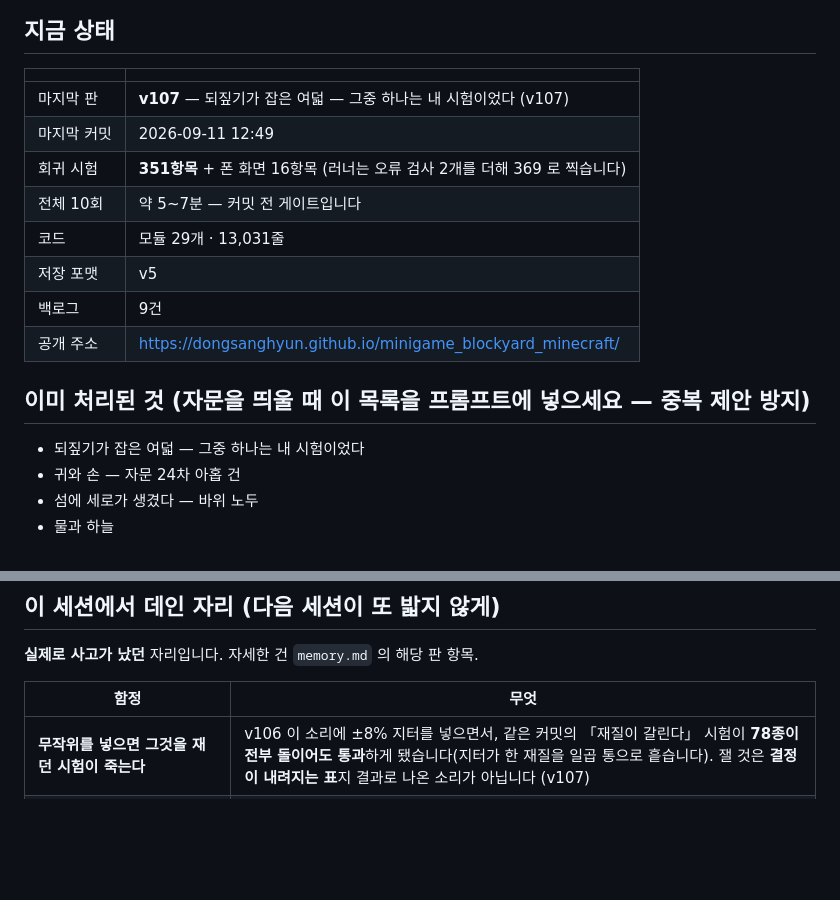
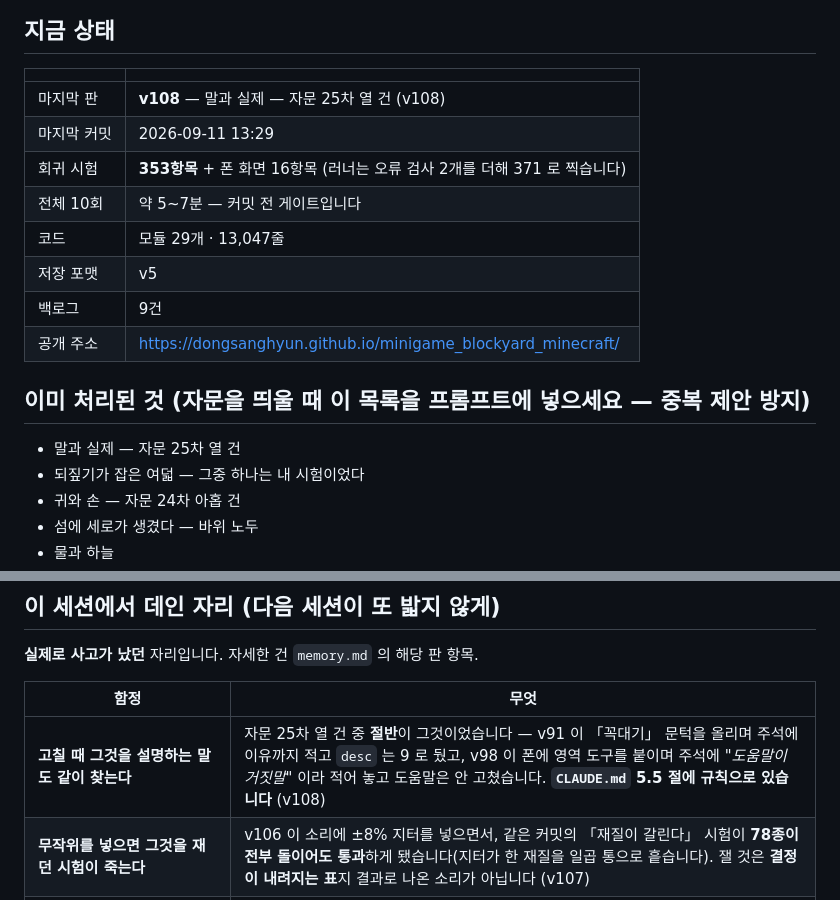
Before and after one commit to DongSangHyun/minigame_blockyard_minecraft, a Markdown page: docs/HANDOFF.md, 2 parts joined by grey strips. Rendered like a GitHub page; blank space fills up the shorter version.

```diff
--- a/docs/HANDOFF.md
+++ b/docs/HANDOFF.md
@@ -7,16 +7,17 @@
 ## 지금 상태
 | | |
 |---|---|
-| 마지막 판 | **v107** — 되짚기가 잡은 여덟 — 그중 하나는 내 시험이었다 (v107) |
-| 마지막 커밋 | 2026-09-11 12:49 |
-| 회귀 시험 | **351항목** + 폰 화면 16항목 (러너는 오류 검사 2개를 더해 369 로 찍습니다) |
+| 마지막 판 | **v108** — 말과 실제 — 자문 25차 열 건 (v108) |
+| 마지막 커밋 | 2026-09-11 13:29 |
+| 회귀 시험 | **353항목** + 폰 화면 16항목 (러너는 오류 검사 2개를 더해 371 로 찍습니다) |
 | 전체 10회 | 약 5~7분 — 커밋 전 게이트입니다 |
-| 코드 | 모듈 29개 · 13,031줄 |
+| 코드 | 모듈 29개 · 13,047줄 |
 | 저장 포맷 | v5 |
 | 백로그 | 9건 |
 | 공개 주소 | https://dongsanghyun.github.io/minigame_blockyard_minecraft/ |
 
 ## 이미 처리된 것 (자문을 띄울 때 **이 목록을 프롬프트에 넣으세요** — 중복 제안 방지)
+- 말과 실제 — 자문 25차 열 건
 - 되짚기가 잡은 여덟 — 그중 하나는 내 시험이었다
 - 귀와 손 — 자문 24차 아홉 건
 - 섬에 세로가 생겼다 — 바위 노두
@@ -134,6 +139,7 @@
 
 | 함정 | 무엇 |
 |---|---|
+| **고칠 때 그것을 설명하는 말도 같이 찾는다** | 자문 25차 열 건 중 **절반**이 그것이었습니다 — v91 이 「꼭대기」 문턱을 올리며 주석에 이유까지 적고 `desc` 는 9 로 뒀고, v98 이 폰에 영역 도구를 붙이며 주석에 *"도움말이 거짓말"* 이라 적어 놓고 도움말은 안 고쳤습니다. **`CLAUDE.md` 5.5 절에 규칙으로 있습니다** (v108) |
 | **무작위를 넣으면 그것을 재던 시험이 죽는다** | v106 이 소리에 ±8% 지터를 넣으면서, 같은 커밋의 「재질이 갈린다」 시험이 **78종이 전부 돌이어도 통과**하게 됐습니다(지터가 한 재질을 일곱 통으로 흩습니다). 잴 것은 **결정이 내려지는 표**지 결과로 나온 소리가 아닙니다 (v107) |
 | **시험이 만든 지형·액체·동물·세계는 시험이 치운다** | v94(개체군)·v103(`generate`)·v104(물)에서 **세 번** 데었습니다. 뒤에 오는 `v13 동물` 이 "물 위를 걷는다" 로 10회 중 한두 번만 깨집니다 |
 | **확률로 도는 것을 기다리지 않는다** | 불·성장·번식은 확률입니다 — "20초 안에 판자가 줄어든다" 는 10회 중 한 번 흔들립니다 (v99) |
```
Also changed, not shown: other parts of docs/HANDOFF.md (+18 -14 lines).
